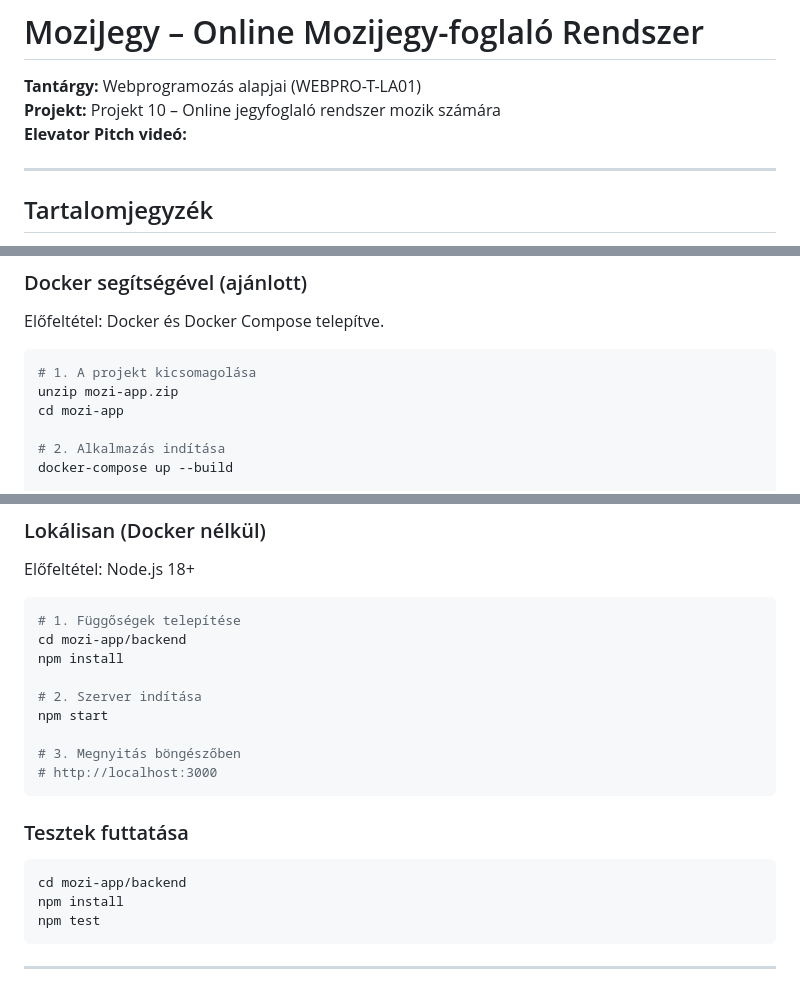
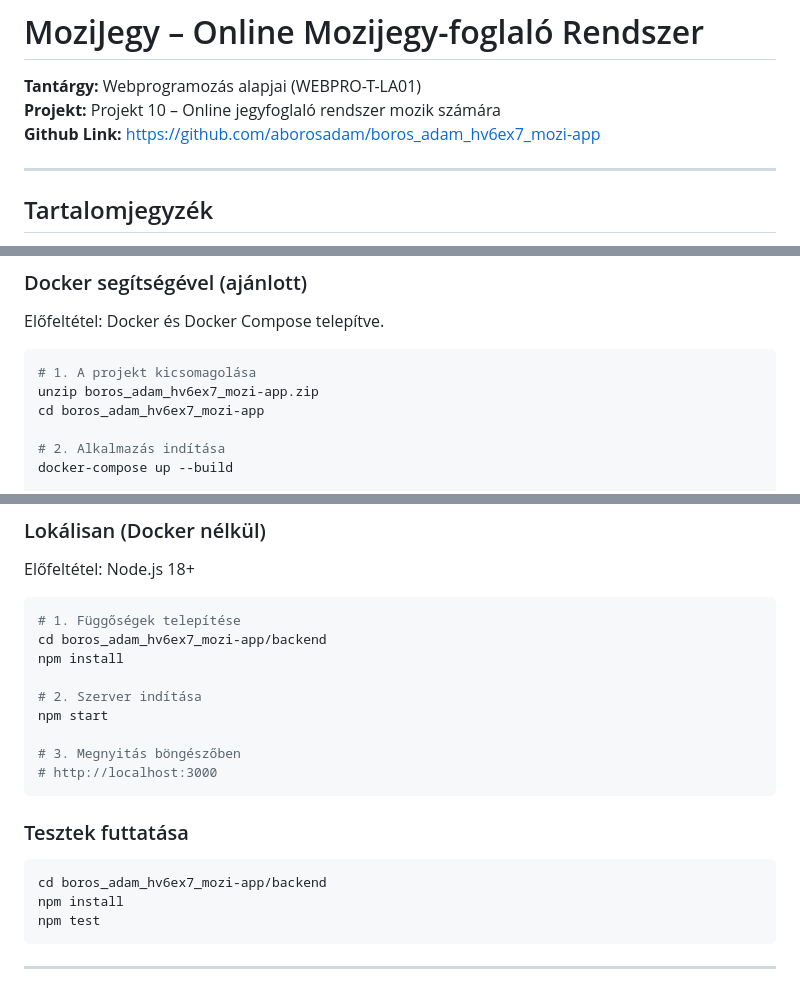
Before and after one commit to aborosadam/boros_adam_hv6ex7_mozi-app, a Markdown page: README.md, 3 parts joined by grey strips. Drawn GitHub-style.

Commit message:
docs: GitHub link hozzáadása a dokumentációhoz

````diff
--- a/README.md
+++ b/README.md
@@ -2,7 +2,7 @@
 
 **Tantárgy:** Webprogramozás alapjai (WEBPRO-T-LA01)
 **Projekt:** Projekt 10 – Online jegyfoglaló rendszer mozik számára
-**Elevator Pitch videó:**
+**Github Link:** https://github.com/aborosadam/boros_adam_hv6ex7_mozi-app
 
 ---
 
@@ -91,8 +91,8 @@ Előfeltétel: Docker és Docker Compose telepítve.
 
 ```bash
 # 1. A projekt kicsomagolása
-unzip mozi-app.zip
-cd mozi-app
+unzip boros_adam_hv6ex7_mozi-app.zip
+cd boros_adam_hv6ex7_mozi-app
 
 # 2. Alkalmazás indítása
 docker-compose up --build
@@ -113,7 +113,7 @@ Előfeltétel: Node.js 18+
 
 ```bash
 # 1. Függőségek telepítése
-cd mozi-app/backend
+cd boros_adam_hv6ex7_mozi-app/backend
 npm install
 
 # 2. Szerver indítása
@@ -126,7 +126,7 @@ npm start
 ### Tesztek futtatása
 
 ```bash
-cd mozi-app/backend
+cd boros_adam_hv6ex7_mozi-app/backend
 npm install
 npm test
 ```
````
